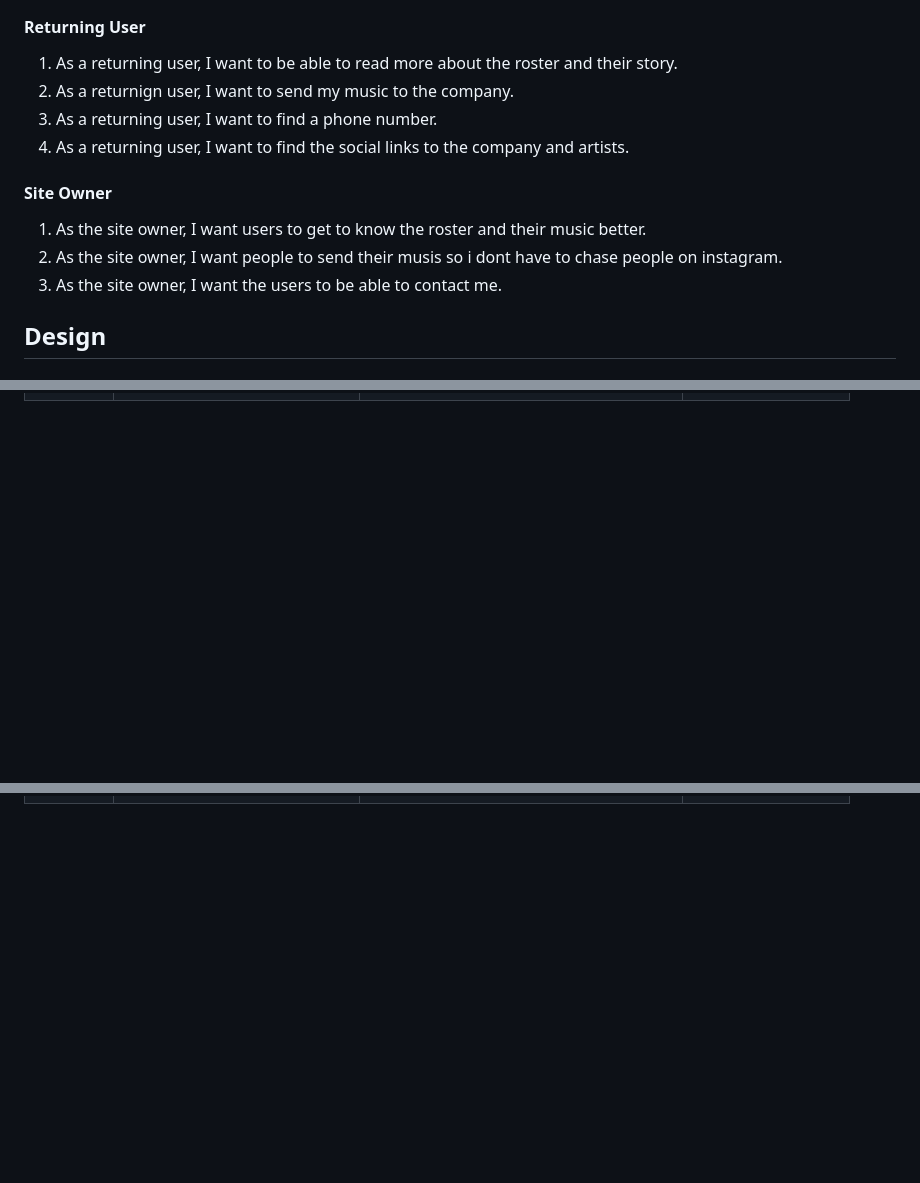
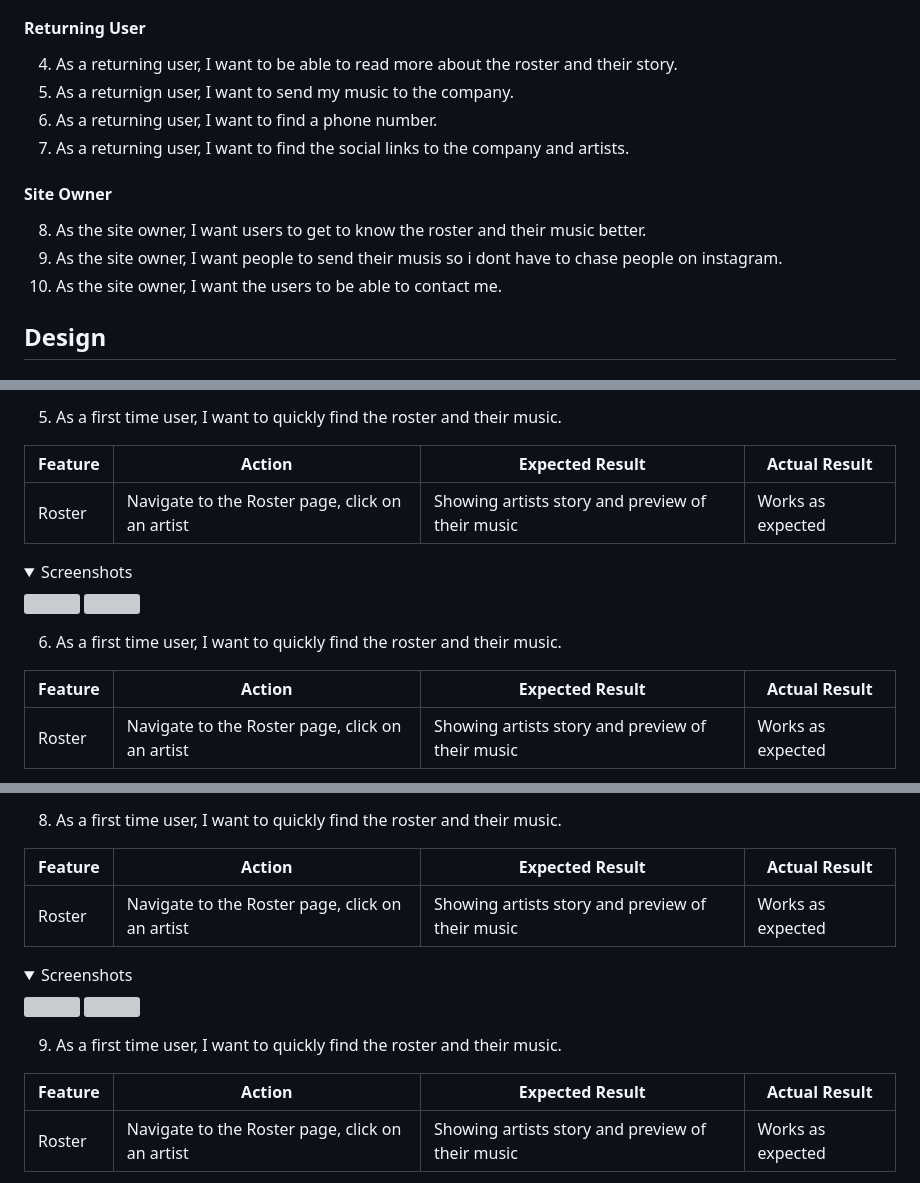
Before and after one commit to olletidblom/WoodMusic-MS-1, a Markdown page: README.md, 3 parts joined by grey strips. GitHub-like rendering; folded sections open; blank space fills up the shorter version; grey boxes are pictures that could not be loaded.

Commit message:
Updated features and user stories testing

```diff
--- a/README.md
+++ b/README.md
@@ -87,16 +87,16 @@ This makes it easier for people to get in touch, and easy to see if they think t
 
 
 #### Returning User
-1. As a returning user, I want to be able to read more about the roster and their story.
-2. As a returnign user, I want to send my music to the company.
-3. As a returning user, I want to find a phone number.
-4. As a returning user, I want to find the social links to the company and artists.
+4. As a returning user, I want to be able to read more about the roster and their story.
+5. As a returnign user, I want to send my music to the company.
+6. As a returning user, I want to find a phone number.
+7. As a returning user, I want to find the social links to the company and artists.
 
 
 #### Site Owner
-1. As the site owner, I want users to get to know the roster and their music better.
-2. As the site owner, I want people to send their musis so i dont have to chase people on instagram.
-3. As the site owner, I want the users to be able to contact me.
+8. As the site owner, I want users to get to know the roster and their music better.
+9. As the site owner, I want people to send their musis so i dont have to chase people on instagram.
+10. As the site owner, I want the users to be able to contact me.
 
 ## Design
 
@@ -321,0 +358,17 @@ The website was tested on the following browsers:
+5. As a first time user, I want to quickly find the roster and their music.
+
+| **Feature** | **Action** | **Expected Result** | **Actual Result** |
+|-------------|------------|---------------------|-------------------|
+| Roster | Navigate to the Roster page, click on an artist | Showing artists story and preview of their music | Works as expected |
+
+<details><summary>Screenshots</summary>
+<img src="docs/user-story-testing/user-story-1v1-12.jpg">
+<img src="docs/user-story-testing/user-story-1v2.jpg">
+</details>
+
+6. As a first time user, I want to quickly find the roster and their music.
+
+| **Feature** | **Action** | **Expected Result** | **Actual Result** |
+|-------------|------------|---------------------|-------------------|
+| Roster | Navigate to the Roster page, click on an artist | Showing artists story and preview of their music | Works as expected |
+
@@ -321,0 +391,17 @@ The website was tested on the following browsers:
+8. As a first time user, I want to quickly find the roster and their music.
+
+| **Feature** | **Action** | **Expected Result** | **Actual Result** |
+|-------------|------------|---------------------|-------------------|
+| Roster | Navigate to the Roster page, click on an artist | Showing artists story and preview of their music | Works as expected |
+
+<details><summary>Screenshots</summary>
+<img src="docs/user-story-testing/user-story-1v1-12.jpg">
+<img src="docs/user-story-testing/user-story-1v2.jpg">
+</details>
+
+9. As a first time user, I want to quickly find the roster and their music.
+
+| **Feature** | **Action** | **Expected Result** | **Actual Result** |
+|-------------|------------|---------------------|-------------------|
+| Roster | Navigate to the Roster page, click on an artist | Showing artists story and preview of their music | Works as expected |
+
```
Also changed, not shown: other parts of README.md (+68 -1 lines).
